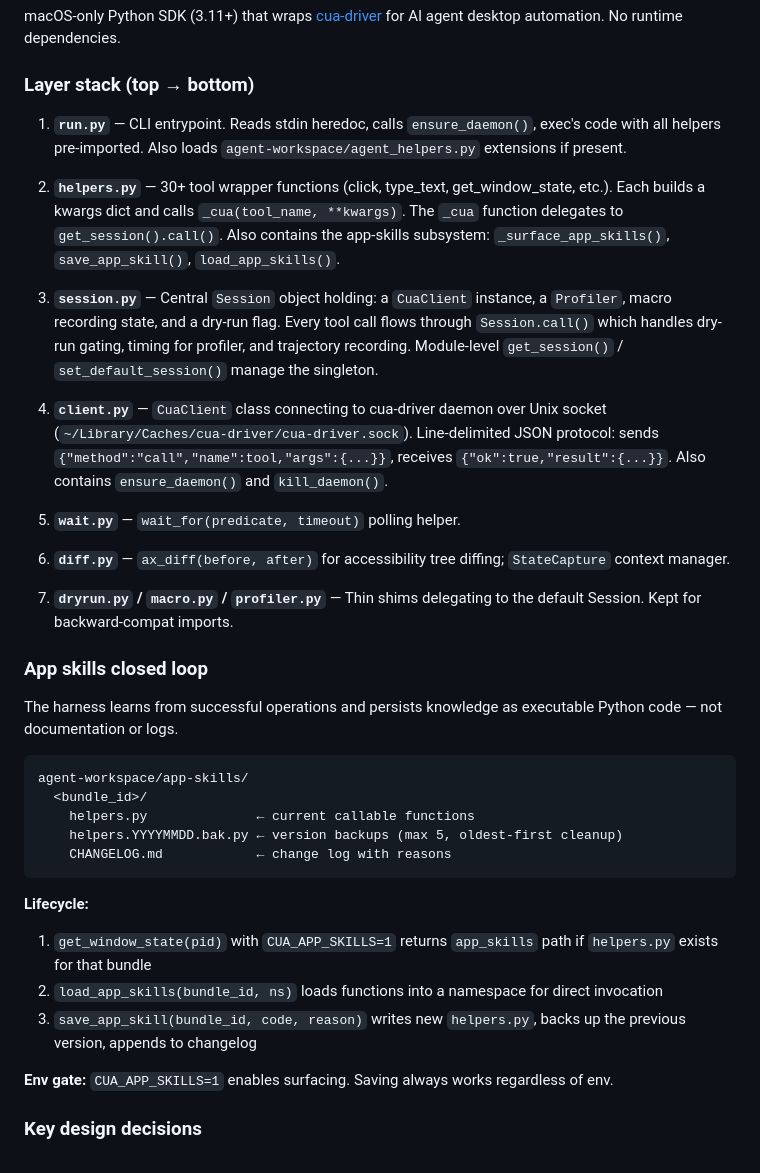
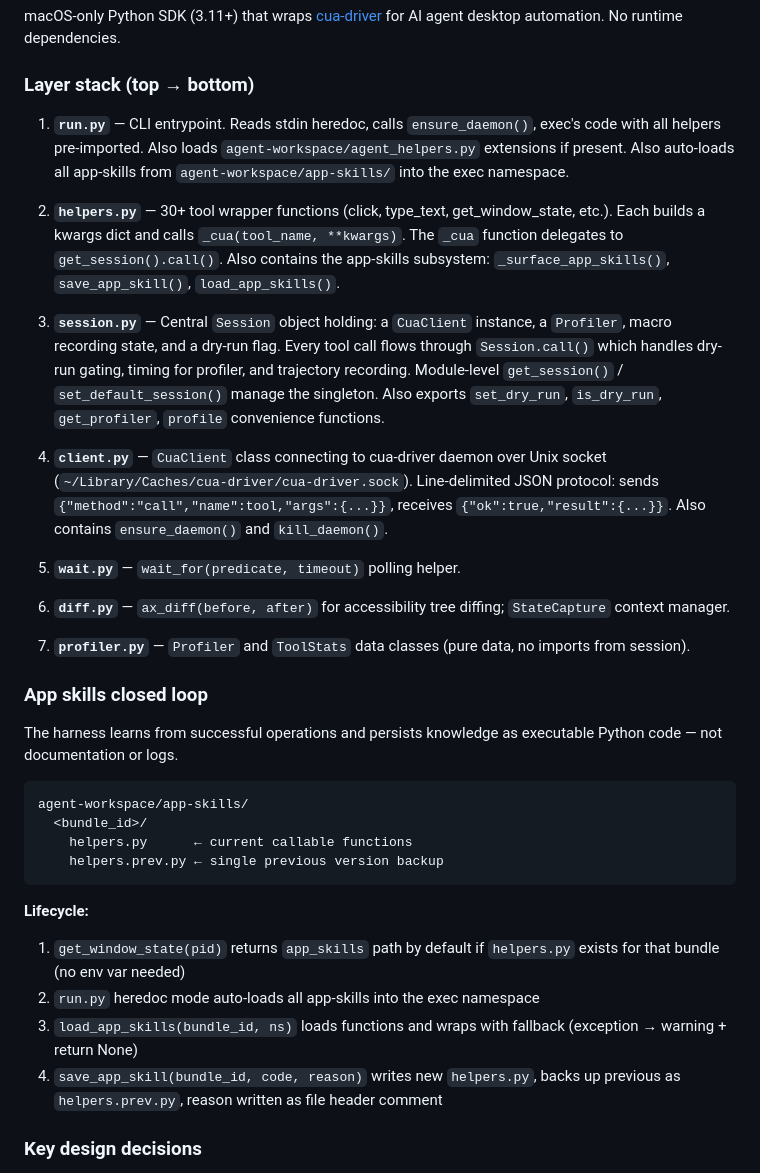
Before and after one commit to luw2007/harness-cua, a Markdown page: CLAUDE.md, the part around the change. Drawn GitHub-style.

Commit message:
📝 docs: sync CLAUDE.md and README.md with refactored codebase
- Update layer stack: remove dryrun.py/macro.py references, note session.py exports
- Update app-skills docs: .prev.py backup, no env gate, auto-load, fallback wrapper
- Fix README app-skills section: remove CUA_APP_SKILLS mention, document auto-loading

````diff
--- a/CLAUDE.md
+++ b/CLAUDE.md
@@ -28,11 +28,11 @@ macOS-only Python SDK (3.11+) that wraps [cua-driver](https://github.com/trycua/
 
 ### Layer stack (top → bottom)
 
-1. **`run.py`** — CLI entrypoint. Reads stdin heredoc, calls `ensure_daemon()`, exec's code with all helpers pre-imported. Also loads `agent-workspace/agent_helpers.py` extensions if present.
+1. **`run.py`** — CLI entrypoint. Reads stdin heredoc, calls `ensure_daemon()`, exec's code with all helpers pre-imported. Also loads `agent-workspace/agent_helpers.py` extensions if present. Also auto-loads all app-skills from `agent-workspace/app-skills/` into the exec namespace.
 
 2. **`helpers.py`** — 30+ tool wrapper functions (click, type_text, get_window_state, etc.). Each builds a kwargs dict and calls `_cua(tool_name, **kwargs)`. The `_cua` function delegates to `get_session().call()`. Also contains the app-skills subsystem: `_surface_app_skills()`, `save_app_skill()`, `load_app_skills()`.
 
-3. **`session.py`** — Central `Session` object holding: a `CuaClient` instance, a `Profiler`, macro recording state, and a dry-run flag. Every tool call flows through `Session.call()` which handles dry-run gating, timing for profiler, and trajectory recording. Module-level `get_session()` / `set_default_session()` manage the singleton.
+3. **`session.py`** — Central `Session` object holding: a `CuaClient` instance, a `Profiler`, macro recording state, and a dry-run flag. Every tool call flows through `Session.call()` which handles dry-run gating, timing for profiler, and trajectory recording. Module-level `get_session()` / `set_default_session()` manage the singleton. Also exports `set_dry_run`, `is_dry_run`, `get_profiler`, `profile` convenience functions.
 
 4. **`client.py`** — `CuaClient` class connecting to cua-driver daemon over Unix socket (`~/Library/Caches/cua-driver/cua-driver.sock`). Line-delimited JSON protocol: sends `{"method":"call","name":tool,"args":{...}}`, receives `{"ok":true,"result":{...}}`. Also contains `ensure_daemon()` and `kill_daemon()`.
 
@@ -40,7 +40,7 @@ macOS-only Python SDK (3.11+) that wraps [cua-driver](https://github.com/trycua/
 
 6. **`diff.py`** — `ax_diff(before, after)` for accessibility tree diffing; `StateCapture` context manager.
 
-7. **`dryrun.py` / `macro.py` / `profiler.py`** — Thin shims delegating to the default Session. Kept for backward-compat imports.
+7. **`profiler.py`** — `Profiler` and `ToolStats` data classes (pure data, no imports from session).
 
 ### App skills closed loop
 
@@ -49,17 +49,15 @@ The harness learns from successful operations and persists knowledge as executab
 ```
 agent-workspace/app-skills/
   <bundle_id>/
-    helpers.py              ← current callable functions
-    helpers.YYYYMMDD.bak.py ← version backups (max 5, oldest-first cleanup)
-    CHANGELOG.md            ← change log with reasons
+    helpers.py      ← current callable functions
+    helpers.prev.py ← single previous version backup
 ```
 
 **Lifecycle:**
-1. `get_window_state(pid)` with `CUA_APP_SKILLS=1` returns `app_skills` path if `helpers.py` exists for that bundle
-2. `load_app_skills(bundle_id, ns)` loads functions into a namespace for direct invocation
-3. `save_app_skill(bundle_id, code, reason)` writes new `helpers.py`, backs up the previous version, appends to changelog
-
-**Env gate:** `CUA_APP_SKILLS=1` enables surfacing. Saving always works regardless of env.
+1. `get_window_state(pid)` returns `app_skills` path by default if `helpers.py` exists for that bundle (no env var needed)
+2. `run.py` heredoc mode auto-loads all app-skills into the exec namespace
+3. `load_app_skills(bundle_id, ns)` loads functions and wraps with fallback (exception → warning + return None)
+4. `save_app_skill(bundle_id, code, reason)` writes new `helpers.py`, backs up previous as `helpers.prev.py`, reason written as file header comment
 
 ### Key design decisions
 
````
Also changed, not shown: README.md (+6 -2 lines).
